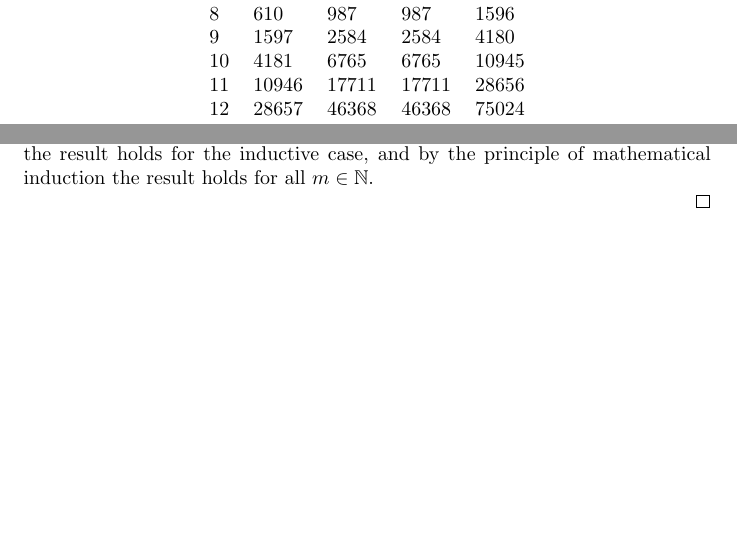
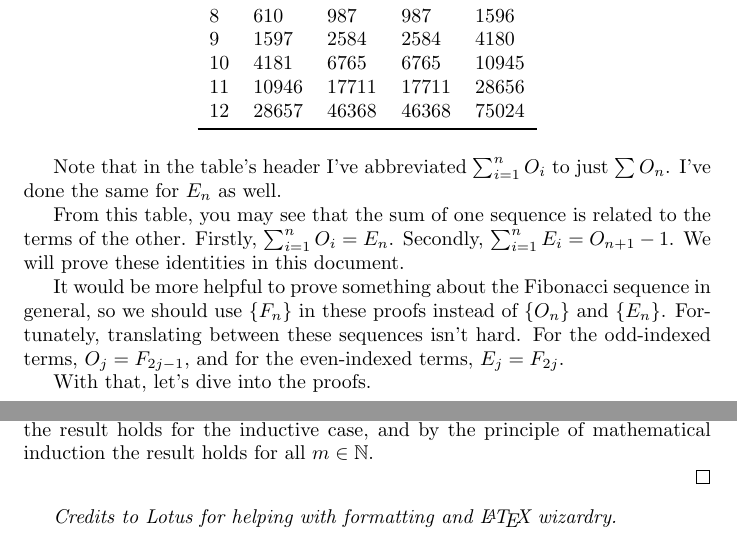
Before and after one commit to chess6032/math290-LaTeX, a LaTeX document (probs/prob4/prob4.tex): two parts of pages 1 and 3 of 3, joined at a grey line, cut so that both start at the same text, the shorter picture padded with empty space. Compiled offline with pdfLaTeX.

Commit message:
pre-prop discussion + credits

```diff
--- a/probs/prob4/prob4.tex
+++ b/probs/prob4/prob4.tex
@@ -53,6 +53,20 @@ Let's observe the sums of these two sequences.
     \bottomrule
   \end{tabular}
 \end{table}
+
+Note that in the table's header I've abbreviated $\sum_{i=1}^{n} O_i$ to just $\sum O_n$. I've done the same for $E_n$ as well.
+
+From this table, you may see that the sum of one sequence is related to the terms of the other.
+Firstly, $\sum_{i=1}^{n} O_i = E_n$.
+Secondly, $\sum_{i=1}^{n} E_i = O_{n+1}-1$.
+We will prove these identities in this document.
+
+It would be more helpful to prove something about the Fibonacci sequence in general, so we should use $\{F_n\}$ in these proofs instead of $\{O_n\}$ and $\{E_n\}$.
+Fortunately, translating between these sequences isn't hard.
+For the odd-indexed terms, $O_j = F_{2j-1}$, and
+for the even-indexed terms, $E_j = F_{2j}$.
+
+With that, let's dive into the proofs.
 
 \begin{proposition}
   \[
@@ -157,4 +171,6 @@ Let's observe the sums of these two sequences.
 
 \end{proof}
 
+\textit{Credits to Lotus for helping with formatting and \LaTeX\space wizardry.}
+
 \end{document}
```
Also changed, not shown: probs/prob4/prob4.pdf.
